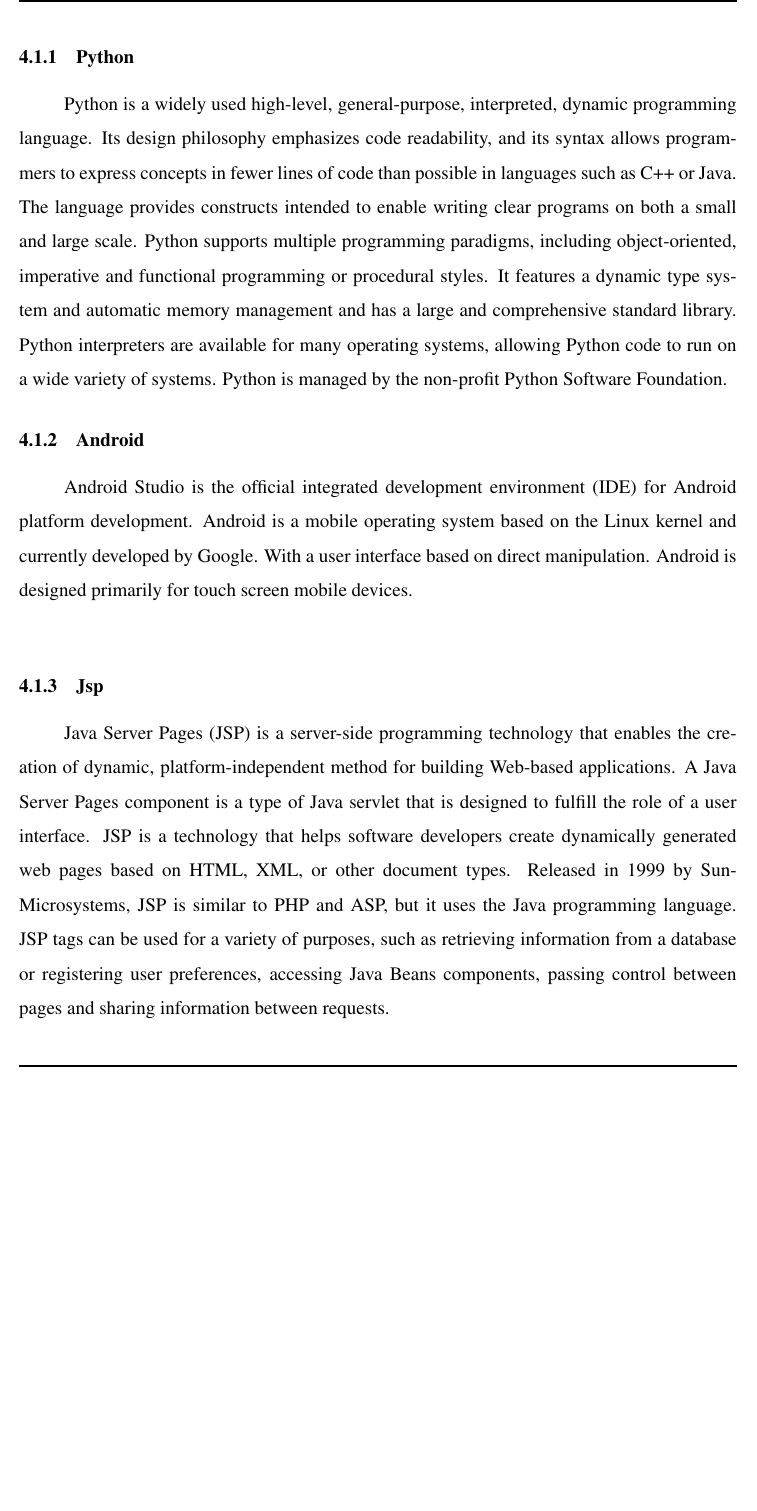
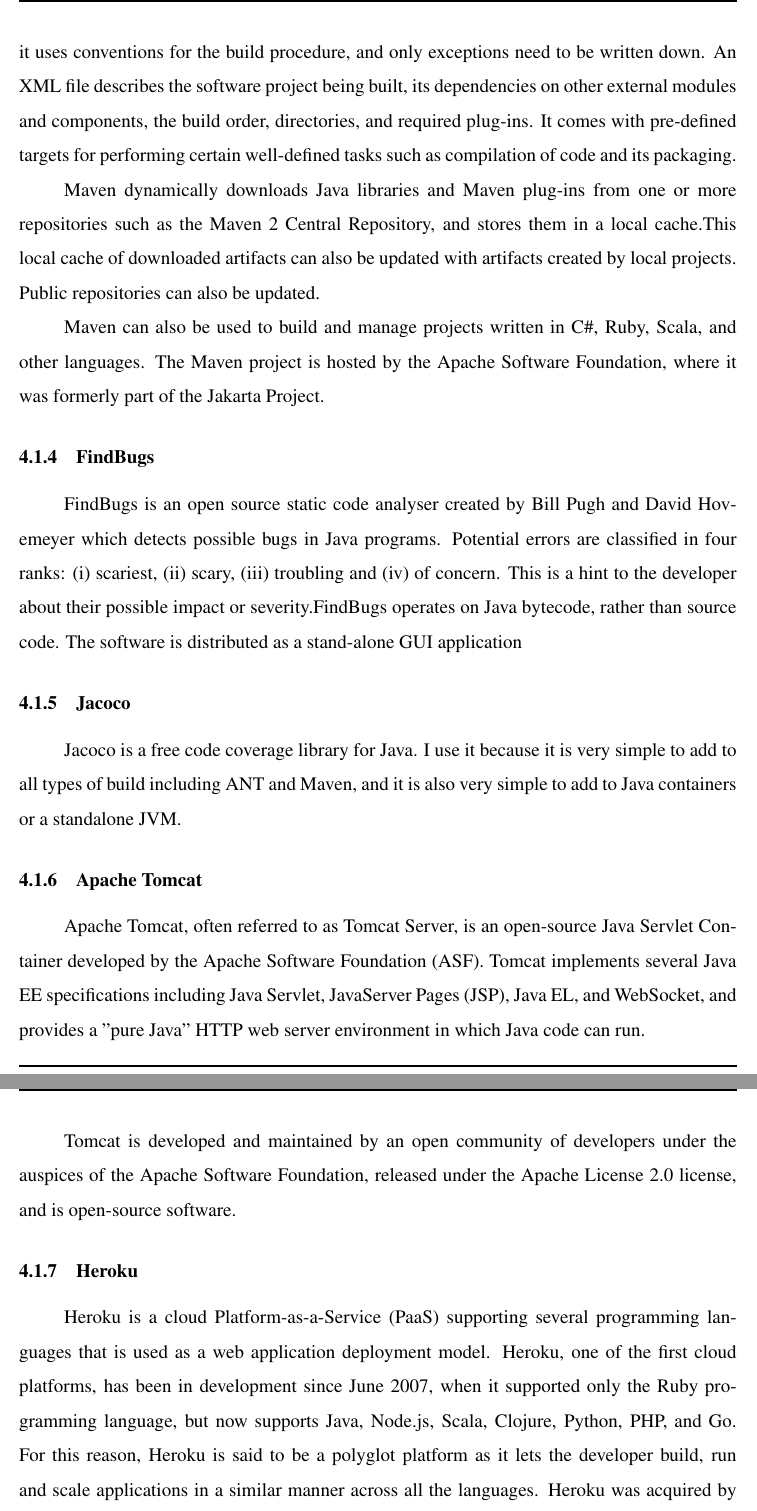
Before and after one commit to girishngopal/LogicBaker, a LaTeX thesis (final report/ci_report.tex): part of page 30 of 47 before the commit and two parts of pages 32 and 33 of 50 after it, the two joined at a grey line, cut at the place of the change, the shorter picture padded with empty space. Compiled offline with pdfLaTeX.

Commit message:
language and platforms used are finished screenshots yet to be completed

```diff
--- a/final report/ci_report.tex
+++ b/final report/ci_report.tex
@@ -537,8 +551 @@
 
-\subsection{Python}
-\par Python is a widely used high-level, general-purpose, interpreted, dynamic programming language. Its design philosophy emphasizes code readability, and its syntax allows programmers to express concepts in fewer lines of code than possible in languages such as C++ or Java. The language provides constructs intended to enable writing clear programs on both a small and large scale. Python supports multiple programming paradigms, including object-oriented, imperative and functional programming or procedural styles. It features a dynamic type system and automatic memory management and has a large and comprehensive standard library. Python interpreters are available for many operating systems, allowing Python code to run on a wide variety of systems. Python is managed by the non-proﬁt Python Software Foundation.
-\subsection{Android}
-Android Studio is the official integrated development environment (IDE) for Android platform development. Android is a mobile operating system based on the Linux kernel and currently developed by Google. With a user interface based on direct manipulation. Android is designed primarily for touch screen mobile devices.\\
-\subsection{Jsp}
-\par Java Server Pages (JSP) is a server-side programming technology that enables the creation of dynamic, platform-independent method for building Web-based applications. A Java Server Pages component is a type of Java servlet that is designed to fulfill the role of a user interface.
-JSP is a technology that helps software developers create dynamically generated web pages based on HTML, XML, or other document types. Released in 1999 by Sun-Microsystems, JSP is similar to PHP and ASP, but it uses the Java programming language. JSP tags can be used for a variety of purposes, such as retrieving information from a database or registering user preferences, accessing Java Beans components, passing control between pages and sharing information between requests.\\
@@ -544,0 +556,21 @@
+Maven addresses two aspects of building software: first, it describes how software is built, and second, it describes its dependencies. Contrary to preceding tools like Apache Ant, it uses conventions for the build procedure, and only exceptions need to be written down. An XML file describes the software project being built, its dependencies on other external modules and components, the build order, directories, and required plug-ins. It comes with pre-defined targets for performing certain well-defined tasks such as compilation of code and its packaging.
+\par
+Maven dynamically downloads Java libraries and Maven plug-ins from one or more repositories such as the Maven 2 Central Repository, and stores them in a local cache.This local cache of downloaded artifacts can also be updated with artifacts created by local projects. Public repositories can also be updated.
+\par
+Maven can also be used to build and manage projects written in C\#, Ruby, Scala, and other languages. The Maven project is hosted by the Apache Software Foundation, where it was formerly part of the Jakarta Project.
+\subsection{FindBugs}
+\par
+FindBugs is an open source static code analyser created by Bill Pugh and David Hovemeyer which detects possible bugs in Java programs. Potential errors are classified in four ranks: (i) scariest, (ii) scary,   (iii) troubling and (iv) of concern. This is a hint to the developer about their possible impact or severity.FindBugs operates on Java bytecode, rather than source code. The software is distributed as a stand-alone GUI application
+\subsection{Jacoco}
+\par
+Jacoco is a free code coverage library for Java.
+I use it because it is very simple to add to all types of build including ANT and Maven, and it is also very simple to add to Java containers or a standalone JVM.
+\subsection{Apache Tomcat}
+\par
+Apache Tomcat, often referred to as Tomcat Server, is an open-source Java Servlet Container developed by the Apache Software Foundation (ASF). Tomcat implements several Java EE specifications including Java Servlet, JavaServer Pages (JSP), Java EL, and WebSocket, and provides a "pure Java" HTTP web server environment in which Java code can run.
+
+Tomcat is developed and maintained by an open community of developers under the auspices of the Apache Software Foundation, released under the Apache License 2.0 license, and is open-source software.
+\subsection{Heroku}
+\par
+Heroku is a cloud Platform-as-a-Service (PaaS) supporting several programming languages that is used as a web application deployment model. Heroku, one of the first cloud platforms, has been in development since June 2007, when it supported only the Ruby programming language, but now supports Java, Node.js, Scala, Clojure, Python, PHP, and Go. For this reason, Heroku is said to be a polyglot platform as it lets the developer build, run and scale applications in a similar manner across all the languages. Heroku was acquired by Salesforce.com in 2010.
+\subsection{New Relic APM}
```
Also changed, not shown: final report/ci_report.pdf, final report/git.PNG (added), final report/remote.PNG (added), final report/ci_report.tex (49 more changed lines), 5 other files.
